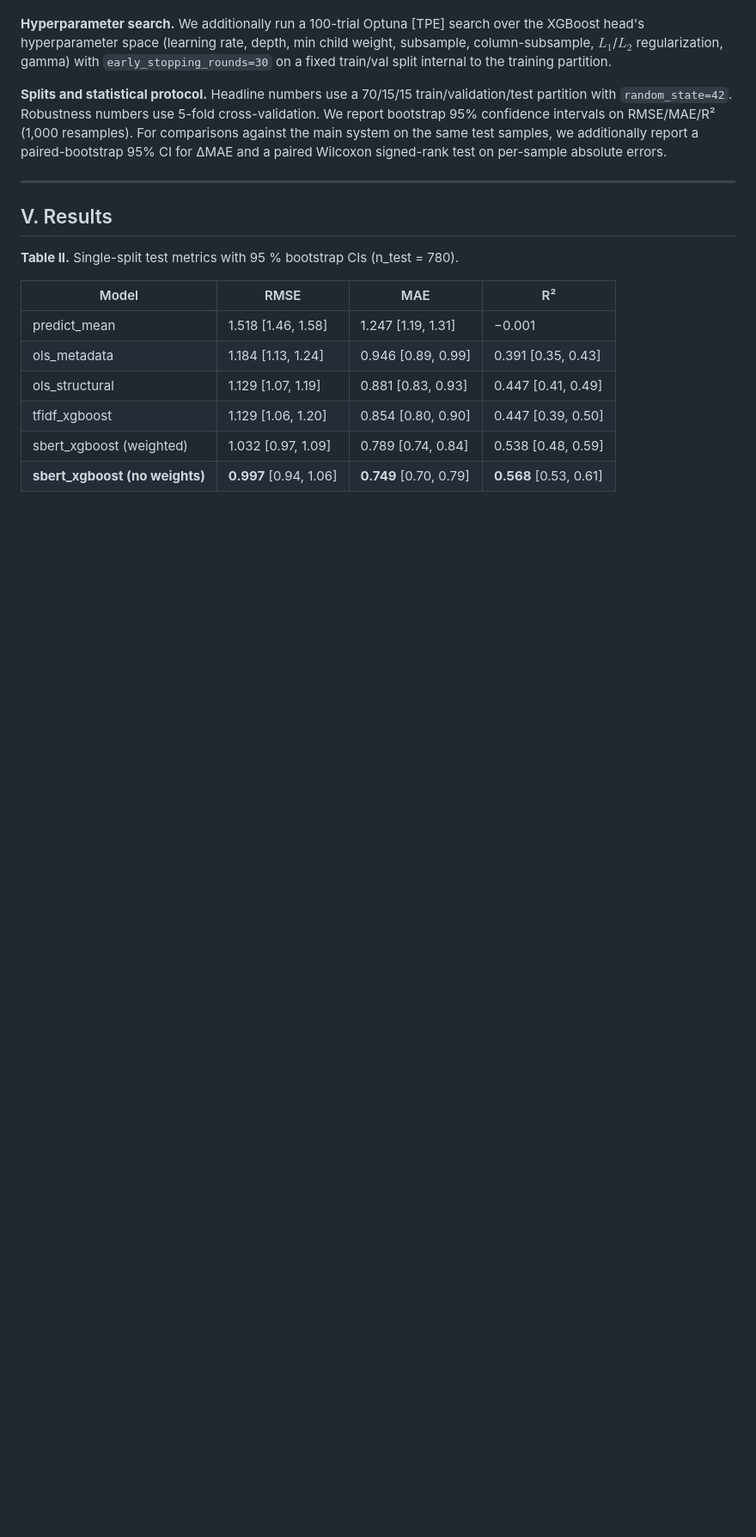
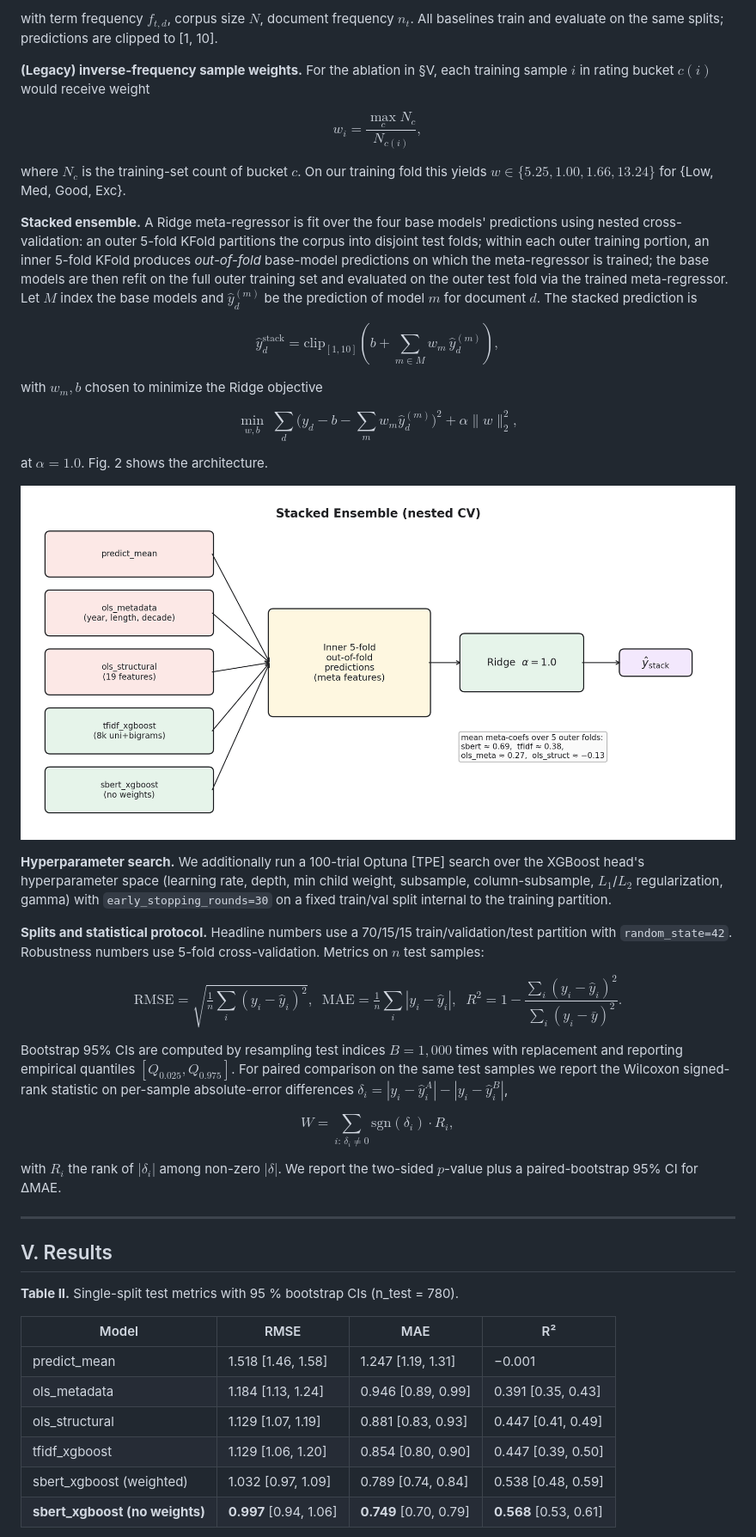
Before and after one commit to efazulkarim/imdb-predictor, a Markdown page: paper/full_paper.md, the part around the change printed below. Shown: that part at 86% size. Rendered like a GitHub page; pictures changed too: figures/07_stacking.png (added); blank space fills up the shorter version.

```diff
--- a/paper/full_paper.md
+++ b/paper/full_paper.md
@@ -105,7 +134,34 @@ Mean 5.98, median 5.80, std 1.44, IQR 5.30–7.40.
+with term frequency $f_{t,d}$, corpus size $N$, document frequency $n_t$. All baselines train and evaluate on the same splits; predictions are clipped to [1, 10].
+
+**(Legacy) inverse-frequency sample weights.** For the ablation in §V, each training sample $i$ in rating bucket $c(i)$ would receive weight
+
+$$w_i = \frac{\max_c N_c}{N_{c(i)}}, \tag{8}$$
+
+where $N_c$ is the training-set count of bucket $c$. On our training fold this yields $w \in \{5.25, 1.00, 1.66, 13.24\}$ for {Low, Med, Good, Exc}.
+
+**Stacked ensemble.** A Ridge meta-regressor is fit over the four base models' predictions using nested cross-validation: an outer 5-fold KFold partitions the corpus into disjoint test folds; within each outer training portion, an inner 5-fold KFold produces *out-of-fold* base-model predictions on which the meta-regressor is trained; the base models are then refit on the full outer training set and evaluated on the outer test fold via the trained meta-regressor. Let $M$ index the base models and $\hat{y}_d^{(m)}$ be the prediction of model $m$ for document $d$. The stacked prediction is
+
+$$\hat{y}_d^{\text{stack}} = \mathrm{clip}_{[1,10]}\!\left(b + \sum_{m \in M} w_m\, \hat{y}_d^{(m)}\right), \tag{9}$$
+
+with $w_m, b$ chosen to minimize the Ridge objective
+
+$$\min_{w,b}\;\sum_d \Big(y_d - b - \sum_m w_m \hat{y}_d^{(m)}\Big)^2 + \alpha \lVert w \rVert_2^2, \tag{10}$$
+
+at $\alpha = 1.0$. Fig. 2 shows the architecture.
+
+![**Fig. 2.** Stacked ensemble architecture. Four base models produce out-of-fold predictions on the inner-CV split; the Ridge meta-regressor maps these meta features to $\hat{y}_{\text{stack}}$.](../figures/07_stacking.png)
 
 **Hyperparameter search.** We additionally run a 100-trial Optuna [TPE] search over the XGBoost head's hyperparameter space (learning rate, depth, min child weight, subsample, column-subsample, $L_1$/$L_2$ regularization, gamma) with `early_stopping_rounds=30` on a fixed train/val split internal to the training partition.
 
-**Splits and statistical protocol.** Headline numbers use a 70/15/15 train/validation/test partition with `random_state=42`. Robustness numbers use 5-fold cross-validation. We report bootstrap 95% confidence intervals on RMSE/MAE/R² (1,000 resamples). For comparisons against the main system on the same test samples, we additionally report a paired-bootstrap 95% CI for ΔMAE and a paired Wilcoxon signed-rank test on per-sample absolute errors.
+**Splits and statistical protocol.** Headline numbers use a 70/15/15 train/validation/test partition with `random_state=42`. Robustness numbers use 5-fold cross-validation. Metrics on $n$ test samples:
+
+$$\mathrm{RMSE} = \sqrt{\tfrac{1}{n}\sum_i (y_i - \hat{y}_i)^2},\;\; \mathrm{MAE} = \tfrac{1}{n}\sum_i |y_i - \hat{y}_i|,\;\; R^2 = 1 - \frac{\sum_i (y_i - \hat{y}_i)^2}{\sum_i (y_i - \bar{y})^2}. \tag{11}$$
+
+Bootstrap 95% CIs are computed by resampling test indices $B = 1{,}000$ times with replacement and reporting empirical quantiles $[Q_{0.025}, Q_{0.975}]$. For paired comparison on the same test samples we report the Wilcoxon signed-rank statistic on per-sample absolute-error differences $\delta_i = |y_i - \hat{y}_i^A| - |y_i - \hat{y}_i^B|$,
+
+$$W = \sum_{i:\, \delta_i \neq 0} \mathrm{sgn}(\delta_i) \cdot R_i, \tag{12}$$
+
+with $R_i$ the rank of $|\delta_i|$ among non-zero $|\delta|$. We report the two-sided $p$-value plus a paired-bootstrap 95% CI for ΔMAE.
 
 ---
 
```
Also changed, not shown: other parts of paper/full_paper.md (+41 -6 lines), paper/full_paper_springer.md (added, +272 -0 lines), figures/06_pipeline.png (added), 6 other files.
